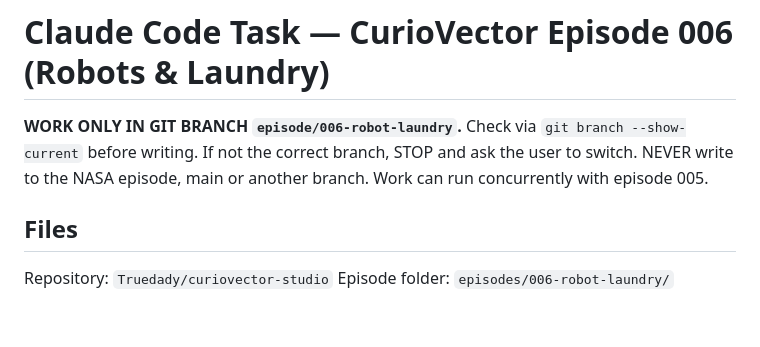
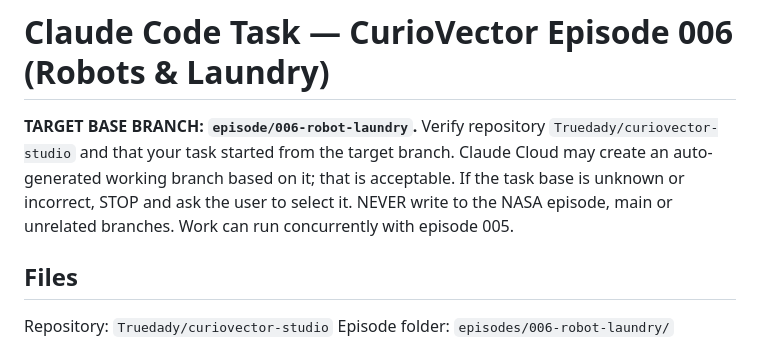
Before and after one commit to Truedady/curiovector-studio, a Markdown page: episodes/006-robot-laundry/CLAUDE_TASK.md, the part around the change. Rendered like a GitHub page; blank space fills up the shorter version.

Commit message:
Handle Claude task branches while keeping episode isolation

```diff
--- a/episodes/006-robot-laundry/CLAUDE_TASK.md
+++ b/episodes/006-robot-laundry/CLAUDE_TASK.md
@@ -1,6 +1,6 @@
 # Claude Code Task — CurioVector Episode 006 (Robots & Laundry)
 
-**WORK ONLY IN GIT BRANCH `episode/006-robot-laundry`.** Check via `git branch --show-current` before writing. If not the correct branch, STOP and ask the user to switch. NEVER write to the NASA episode, main or another branch. Work can run concurrently with episode 005.
+**TARGET BASE BRANCH: `episode/006-robot-laundry`.** Verify repository `Truedady/curiovector-studio` and that your task started from the target branch. Claude Cloud may create an auto-generated working branch based on it; that is acceptable. If the task base is unknown or incorrect, STOP and ask the user to select it. NEVER write to the NASA episode, main or unrelated branches. Work can run concurrently with episode 005.
 
 ## Files
 
```
